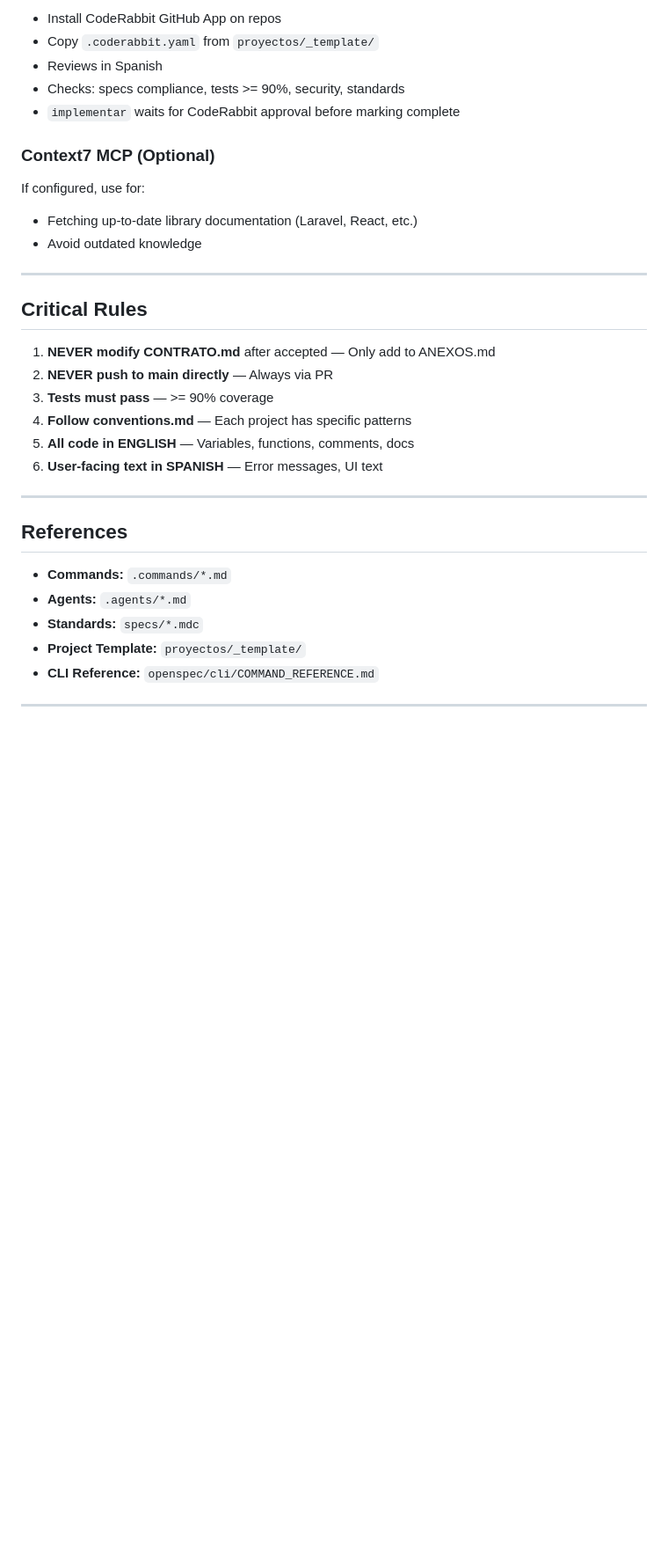
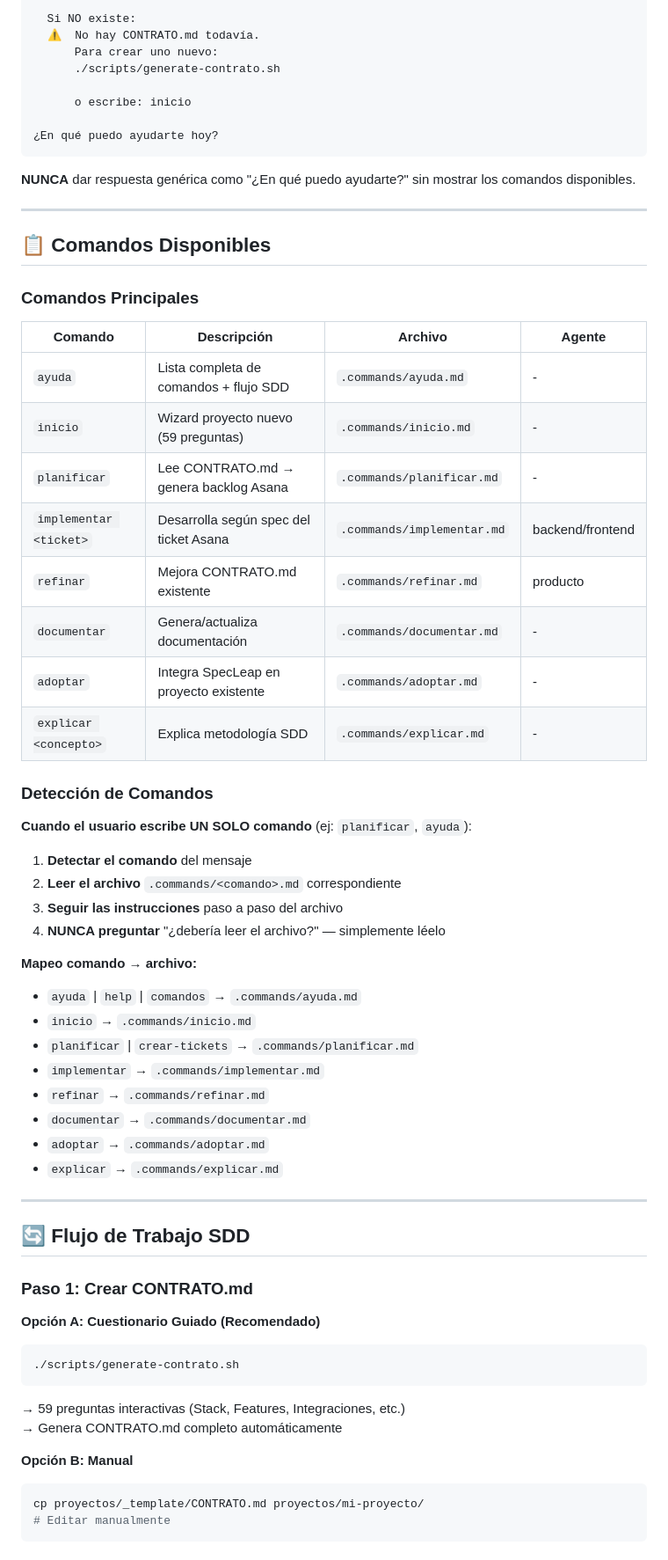
Before and after one commit to iapanderson/specleap-framework, a Markdown page: CLAUDE.md, the part around one of its changes. Shown at 88% size. Rendered like a GitHub page; blank space fills up the shorter version.

````diff
--- a/CLAUDE.md
+++ b/CLAUDE.md
@@ -313,33 +84,68 @@ MUST use for:
 
-- Install CodeRabbit GitHub App on repos
-- Copy `.coderabbit.yaml` from `proyectos/_template/`
-- Reviews in Spanish
-- Checks: specs compliance, tests >= 90%, security, standards
-- `implementar` waits for CodeRabbit approval before marking complete
+  Si NO existe:
+  ⚠️  No hay CONTRATO.md todavía.
+      Para crear uno nuevo:
+      ./scripts/generate-contrato.sh
 
-### Context7 MCP (Optional)
+      o escribe: inicio
 
-If configured, use for:
-- Fetching up-to-date library documentation (Laravel, React, etc.)
-- Avoid outdated knowledge
+¿En qué puedo ayudarte hoy?
+```
+
+**NUNCA** dar respuesta genérica como "¿En qué puedo ayudarte?" sin mostrar los comandos disponibles.
 
 ---
 
-## Critical Rules
+## 📋 Comandos Disponibles
 
-1. **NEVER modify CONTRATO.md** after accepted — Only add to ANEXOS.md
-2. **NEVER push to main directly** — Always via PR
-3. **Tests must pass** — >= 90% coverage
-4. **Follow conventions.md** — Each project has specific patterns
-5. **All code in ENGLISH** — Variables, functions, comments, docs
-6. **User-facing text in SPANISH** — Error messages, UI text
+### Comandos Principales
+
+| Comando | Descripción | Archivo | Agente |
+|---------|-------------|---------|--------|
+| `ayuda` | Lista completa de comandos + flujo SDD | `.commands/ayuda.md` | - |
+| `inicio` | Wizard proyecto nuevo (59 preguntas) | `.commands/inicio.md` | - |
+| `planificar` | Lee CONTRATO.md → genera backlog Asana | `.commands/planificar.md` | - |
+| `implementar <ticket>` | Desarrolla según spec del ticket Asana | `.commands/implementar.md` | backend/frontend |
+| `refinar` | Mejora CONTRATO.md existente | `.commands/refinar.md` | producto |
+| `documentar` | Genera/actualiza documentación | `.commands/documentar.md` | - |
+| `adoptar` | Integra SpecLeap en proyecto existente | `.commands/adoptar.md` | - |
+| `explicar <concepto>` | Explica metodología SDD | `.commands/explicar.md` | - |
+
+### Detección de Comandos
+
+**Cuando el usuario escribe UN SOLO comando** (ej: `planificar`, `ayuda`):
+
+1. **Detectar el comando** del mensaje
+2. **Leer el archivo** `.commands/<comando>.md` correspondiente
+3. **Seguir las instrucciones** paso a paso del archivo
+4. **NUNCA preguntar** "¿debería leer el archivo?" — simplemente léelo
+
+**Mapeo comando → archivo:**
+- `ayuda` | `help` | `comandos` → `.commands/ayuda.md`
+- `inicio` → `.commands/inicio.md`
+- `planificar` | `crear-tickets` → `.commands/planificar.md`
+- `implementar` → `.commands/implementar.md`
+- `refinar` → `.commands/refinar.md`
+- `documentar` → `.commands/documentar.md`
+- `adoptar` → `.commands/adoptar.md`
+- `explicar` → `.commands/explicar.md`
 
 ---
 
-## References
+## 🔄 Flujo de Trabajo SDD
 
-- **Commands:** `.commands/*.md`
-- **Agents:** `.agents/*.md`
-- **Standards:** `specs/*.mdc`
-- **Project Template:** `proyectos/_template/`
-- **CLI Reference:** `openspec/cli/COMMAND_REFERENCE.md`
+### Paso 1: Crear CONTRATO.md
+
+**Opción A: Cuestionario Guiado (Recomendado)**
+```bash
+./scripts/generate-contrato.sh
+```
+→ 59 preguntas interactivas (Stack, Features, Integraciones, etc.)
+→ Genera CONTRATO.md completo automáticamente
+
+**Opción B: Manual**
+```bash
+cp proyectos/_template/CONTRATO.md proyectos/mi-proyecto/
+# Editar manualmente
+```
+
````
Also changed, not shown: other parts of CLAUDE.md (+338 -286 lines).
